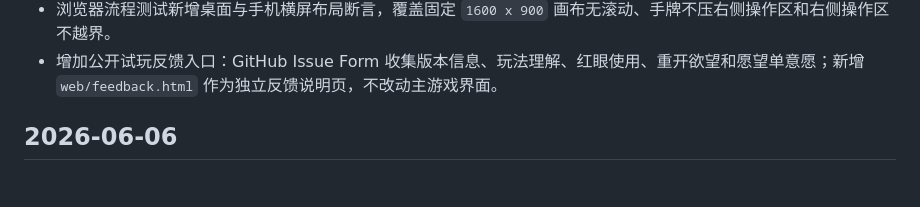
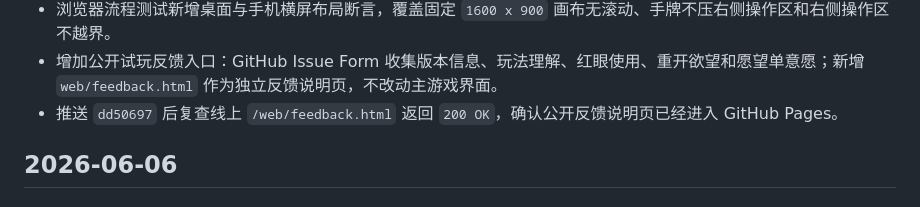
Before and after one commit to jollywu24/-, a Markdown page: docs/changelog.md, the part around the change. GitHub-like rendering.

```diff
--- a/docs/changelog.md
+++ b/docs/changelog.md
@@ -21,6 +21,7 @@
 - 推送最新 `main` 后确认 Pages workflow 对 `9151a0c` 部署成功，并复查线上入口、关键图片资源和 `app.js` build SHA 注入结果。
 - 浏览器流程测试新增桌面与手机横屏布局断言，覆盖固定 `1600 x 900` 画布无滚动、手牌不压右侧操作区和右侧操作区不越界。
 - 增加公开试玩反馈入口：GitHub Issue Form 收集版本信息、玩法理解、红眼使用、重开欲望和愿望单意愿；新增 `web/feedback.html` 作为独立反馈说明页，不改动主游戏界面。
+- 推送 `dd50697` 后复查线上 `/web/feedback.html` 返回 `200 OK`，确认公开反馈说明页已经进入 GitHub Pages。
 
 ## 2026-06-06
 
```
Also changed, not shown: docs/launch_goal.md (+1 -0 lines).
